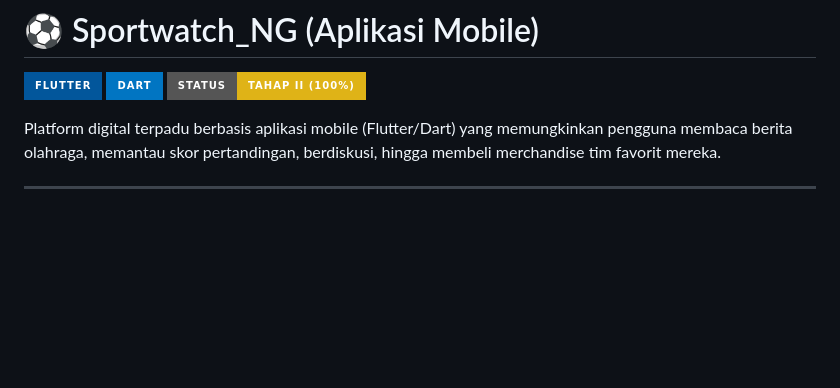
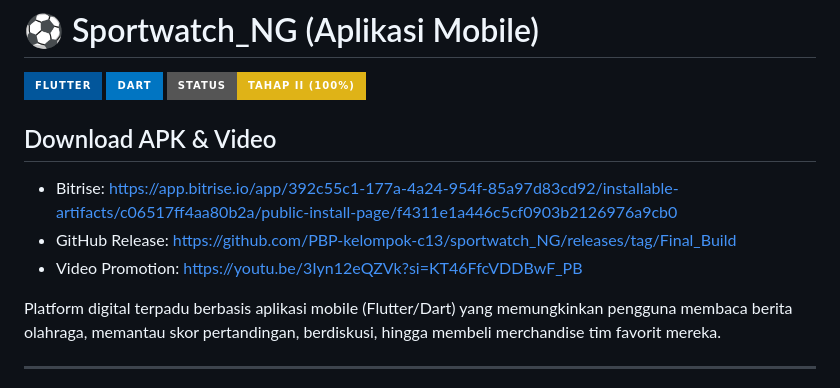
Before and after one commit to PBP-kelompok-c13/sportwatch_NG, a Markdown page: README.md, the part around the change. Rendered like a GitHub page; badges without logos; blank space fills up the shorter version.

Commit message:
Menambahkan Link Eksternal

```diff
--- a/README.md
+++ b/README.md
@@ -3,6 +3,12 @@
 ![Flutter](https://img.shields.io/badge/Flutter-02569B?style=for-the-badge&logo=flutter&logoColor=white)
 ![Dart](https://img.shields.io/badge/Dart-0175C2?style=for-the-badge&logo=dart&logoColor=white)
 ![Status](https://img.shields.io/badge/Status-TAHAP%20II%20%28100%25%29-yellow?style=for-the-badge)
+
+## Download APK & Video
+
+* Bitrise: https://app.bitrise.io/app/392c55c1-177a-4a24-954f-85a97d83cd92/installable-artifacts/c06517ff4aa80b2a/public-install-page/f4311e1a446c5cf0903b2126976a9cb0
+* GitHub Release: https://github.com/PBP-kelompok-c13/sportwatch_NG/releases/tag/Final_Build
+* Video Promotion: https://youtu.be/3Iyn12eQZVk?si=KT46FfcVDDBwF_PB
 
 
 Platform digital terpadu berbasis aplikasi mobile (Flutter/Dart) yang memungkinkan pengguna membaca berita olahraga, memantau skor pertandingan, berdiskusi, hingga membeli merchandise tim favorit mereka.
```
